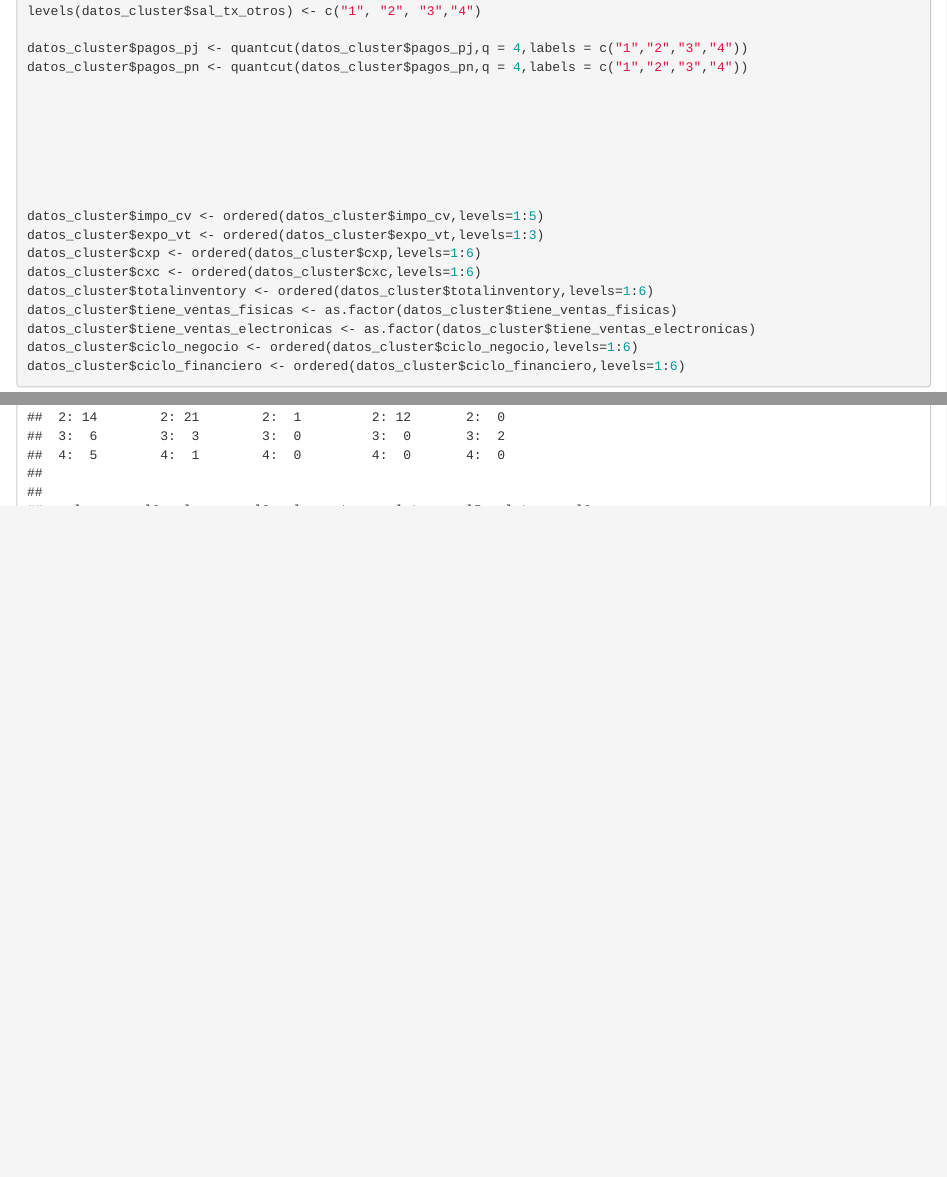
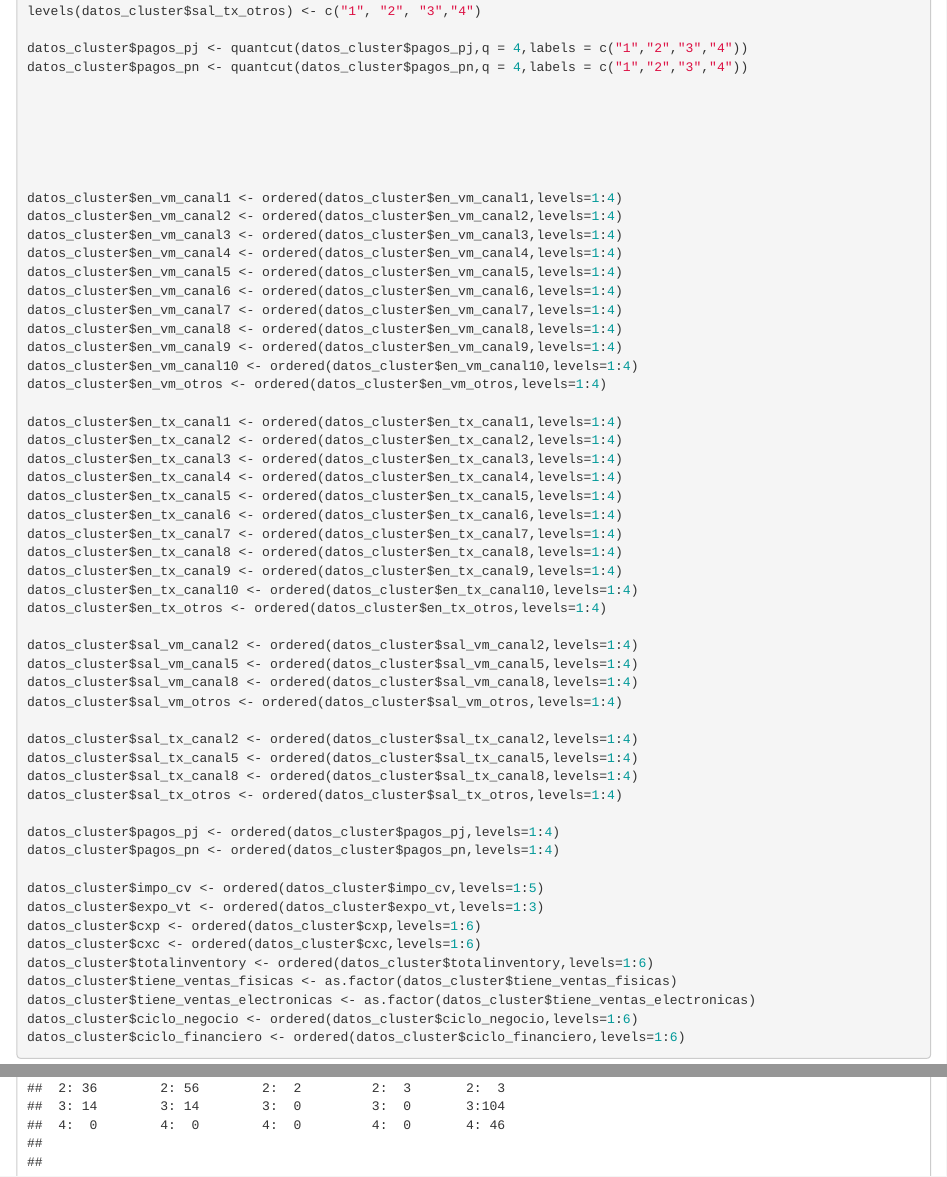
Before and after one commit to sramirezz98/trabajo2, an R Markdown document (Informe número 2/Informe2.Rmd): the page in a window 1100 px wide, from 5700 px down, and a second part further down, joined at a grey line. Rendered offline with R 4.5, knitr and Pandoc, with nearby package versions; some code elsewhere in the file could not run offline.

Commit message:
Conversión a variables ordinales

```diff
--- a/Informe número 2/Informe2.Rmd
+++ b/Informe número 2/Informe2.Rmd
@@ -339,6 +339,42 @@ datos_cluster$pagos_pn <- quantcut(datos_cluster$pagos_pn,q = 4,labels = c("1","
 
 
 
+datos_cluster$en_vm_canal1 <- ordered(datos_cluster$en_vm_canal1,levels=1:4)
+datos_cluster$en_vm_canal2 <- ordered(datos_cluster$en_vm_canal2,levels=1:4)
+datos_cluster$en_vm_canal3 <- ordered(datos_cluster$en_vm_canal3,levels=1:4)
+datos_cluster$en_vm_canal4 <- ordered(datos_cluster$en_vm_canal4,levels=1:4)
+datos_cluster$en_vm_canal5 <- ordered(datos_cluster$en_vm_canal5,levels=1:4)
+datos_cluster$en_vm_canal6 <- ordered(datos_cluster$en_vm_canal6,levels=1:4)
+datos_cluster$en_vm_canal7 <- ordered(datos_cluster$en_vm_canal7,levels=1:4)
+datos_cluster$en_vm_canal8 <- ordered(datos_cluster$en_vm_canal8,levels=1:4)
+datos_cluster$en_vm_canal9 <- ordered(datos_cluster$en_vm_canal9,levels=1:4)
+datos_cluster$en_vm_canal10 <- ordered(datos_cluster$en_vm_canal10,levels=1:4)
+datos_cluster$en_vm_otros <- ordered(datos_cluster$en_vm_otros,levels=1:4)
+
+datos_cluster$en_tx_canal1 <- ordered(datos_cluster$en_tx_canal1,levels=1:4)
+datos_cluster$en_tx_canal2 <- ordered(datos_cluster$en_tx_canal2,levels=1:4)
+datos_cluster$en_tx_canal3 <- ordered(datos_cluster$en_tx_canal3,levels=1:4)
+datos_cluster$en_tx_canal4 <- ordered(datos_cluster$en_tx_canal4,levels=1:4)
+datos_cluster$en_tx_canal5 <- ordered(datos_cluster$en_tx_canal5,levels=1:4)
+datos_cluster$en_tx_canal6 <- ordered(datos_cluster$en_tx_canal6,levels=1:4)
+datos_cluster$en_tx_canal7 <- ordered(datos_cluster$en_tx_canal7,levels=1:4)
+datos_cluster$en_tx_canal8 <- ordered(datos_cluster$en_tx_canal8,levels=1:4)
+datos_cluster$en_tx_canal9 <- ordered(datos_cluster$en_tx_canal9,levels=1:4)
+datos_cluster$en_tx_canal10 <- ordered(datos_cluster$en_tx_canal10,levels=1:4)
+datos_cluster$en_tx_otros <- ordered(datos_cluster$en_tx_otros,levels=1:4)
+
+datos_cluster$sal_vm_canal2 <- ordered(datos_cluster$sal_vm_canal2,levels=1:4)
+datos_cluster$sal_vm_canal5 <- ordered(datos_cluster$sal_vm_canal5,levels=1:4)
+datos_cluster$sal_vm_canal8 <- ordered(datos_cluster$sal_vm_canal8,levels=1:4)
+datos_cluster$sal_vm_otros <- ordered(datos_cluster$sal_vm_otros,levels=1:4)
+
+datos_cluster$sal_tx_canal2 <- ordered(datos_cluster$sal_tx_canal2,levels=1:4)
+datos_cluster$sal_tx_canal5 <- ordered(datos_cluster$sal_tx_canal5,levels=1:4)
+datos_cluster$sal_tx_canal8 <- ordered(datos_cluster$sal_tx_canal8,levels=1:4)
+datos_cluster$sal_tx_otros <- ordered(datos_cluster$sal_tx_otros,levels=1:4)
+
+datos_cluster$pagos_pj <- ordered(datos_cluster$pagos_pj,levels=1:4)
+datos_cluster$pagos_pn <- ordered(datos_cluster$pagos_pn,levels=1:4)
 
 datos_cluster$impo_cv <- ordered(datos_cluster$impo_cv,levels=1:5)
 datos_cluster$expo_vt <- ordered(datos_cluster$expo_vt,levels=1:3)
```
